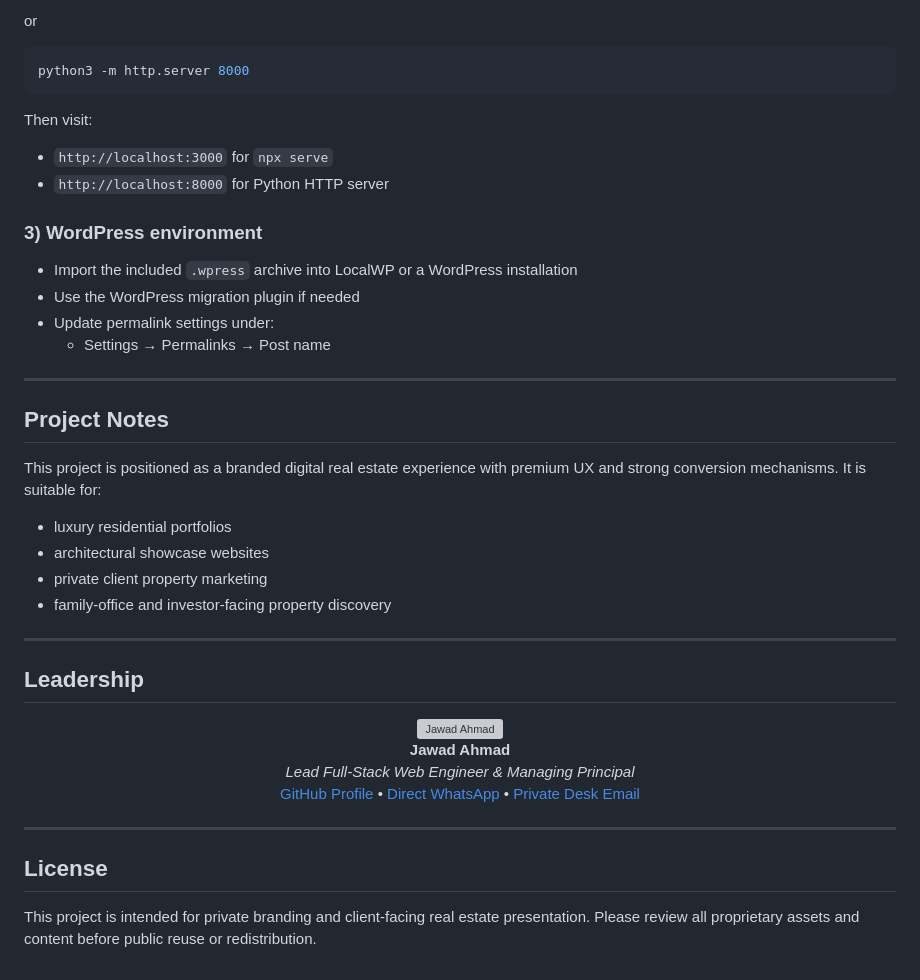
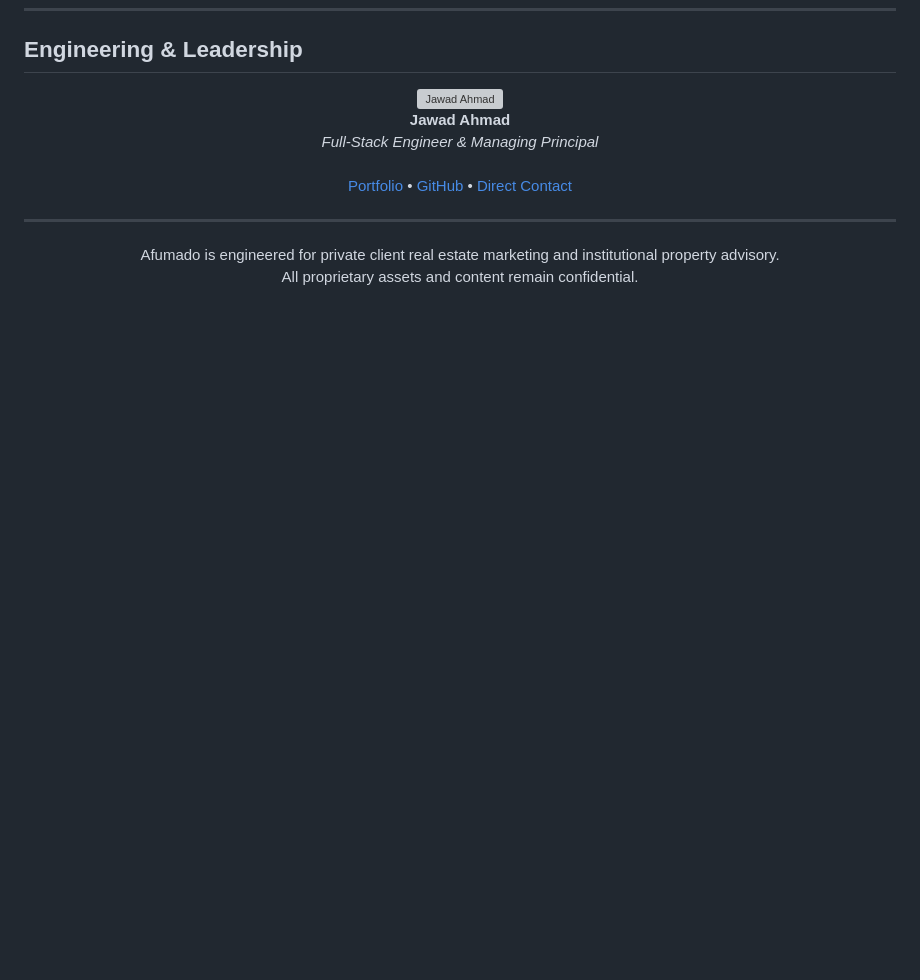
Before and after one commit to jawadahmadliaqat-dot/afumado-luxury-realestate, a Markdown page: README.md, the part around one of its changes. GitHub-like rendering; blank space fills up the shorter version; grey boxes are pictures that could not be loaded.

Commit message:
Refactor README: Premium/luxury branding, technical depth, executive brevity, investor/agency positioning + main site link

````diff
--- a/README.md
+++ b/README.md
@@ -170,34 +146,3 @@ npx serve .
-or
-
-```bash
-python3 -m http.server 8000
-```
-
-Then visit:
-
-- `http://localhost:3000` for `npx serve`
-- `http://localhost:8000` for Python HTTP server
-
-### 3) WordPress environment
-
-- Import the included `.wpress` archive into LocalWP or a WordPress installation
-- Use the WordPress migration plugin if needed
-- Update permalink settings under:
-  - Settings → Permalinks → Post name
-
----
-
-## Project Notes
-
-This project is positioned as a branded digital real estate experience with premium UX and strong conversion mechanisms. It is suitable for:
-
-- luxury residential portfolios
-- architectural showcase websites
-- private client property marketing
-- family-office and investor-facing property discovery
-
----
-
-## Leadership
+## Engineering & Leadership
 
 <div align="center">
@@ -205,13 +150,15 @@ This project is positioned as a branded digital real estate experience with prem
   <br>
   <strong>Jawad Ahmad</strong><br>
-  <em>Lead Full-Stack Web Engineer & Managing Principal</em><br>
-  <a href="https://github.com/jawadahmadliaqat-dot">GitHub Profile</a> •
-  <a href="https://wa.me/923497538860">Direct WhatsApp</a> •
-  <a href="mailto:jawad@afumado.com">Private Desk Email</a>
+  <em>Full-Stack Engineer & Managing Principal</em>
+  <br><br>
+  <a href="https://jawadahmadliaqat.com/">Portfolio</a> •
+  <a href="https://github.com/jawadahmadliaqat-dot">GitHub</a> •
+  <a href="https://wa.me/923497538860">Direct Contact</a>
 </div>
 
 ---
 
-## License
-
-This project is intended for private branding and client-facing real estate presentation. Please review all proprietary assets and content before public reuse or redistribution.
+<p align="center" style="margin-top: 40px; font-size: 12px; color: #666;">
+  Afumado is engineered for private client real estate marketing and institutional property advisory.
+  <br>All proprietary assets and content remain confidential.
+</p>
````
Also changed, not shown: other parts of README.md (+98 -122 lines).
